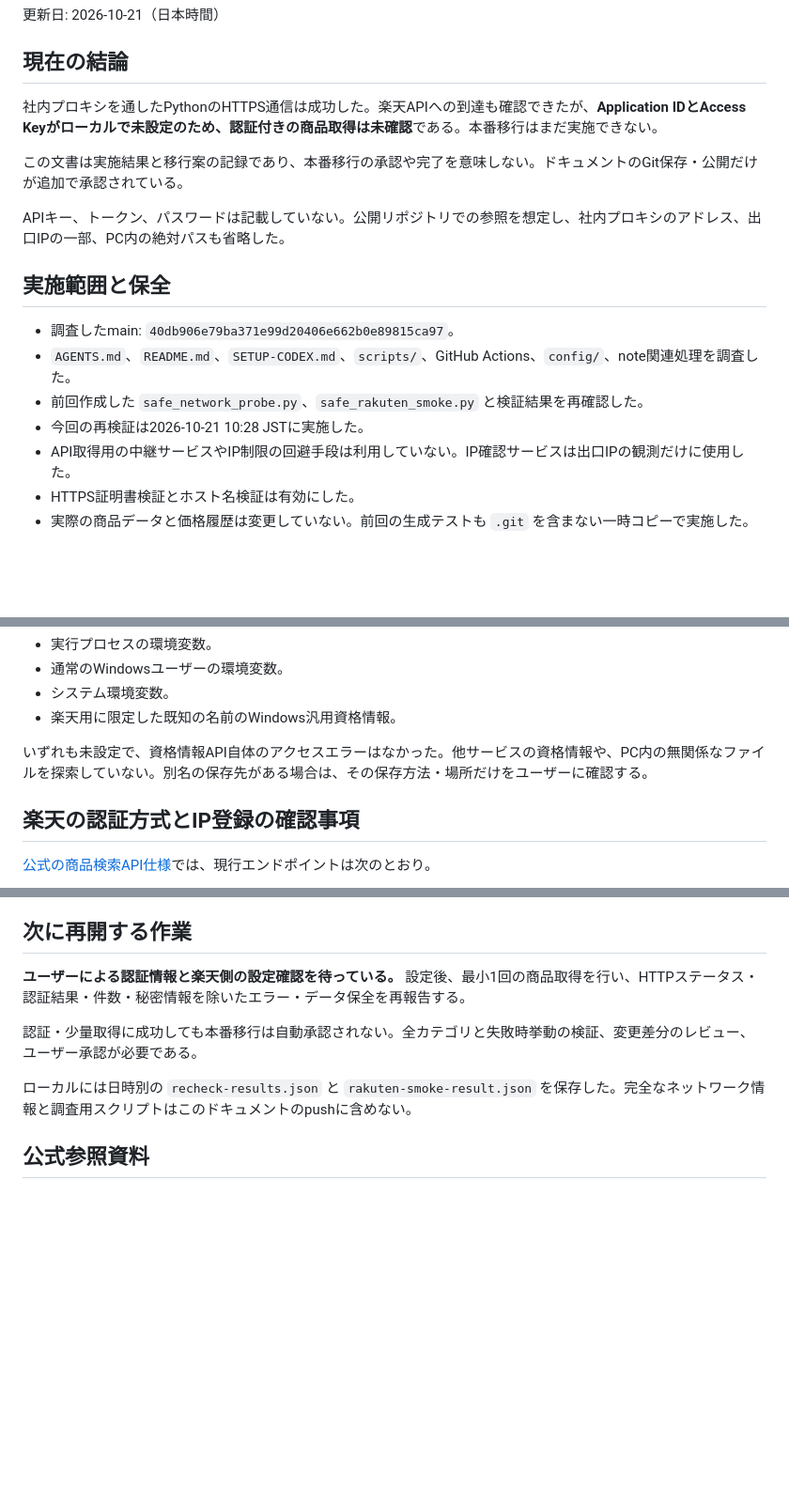
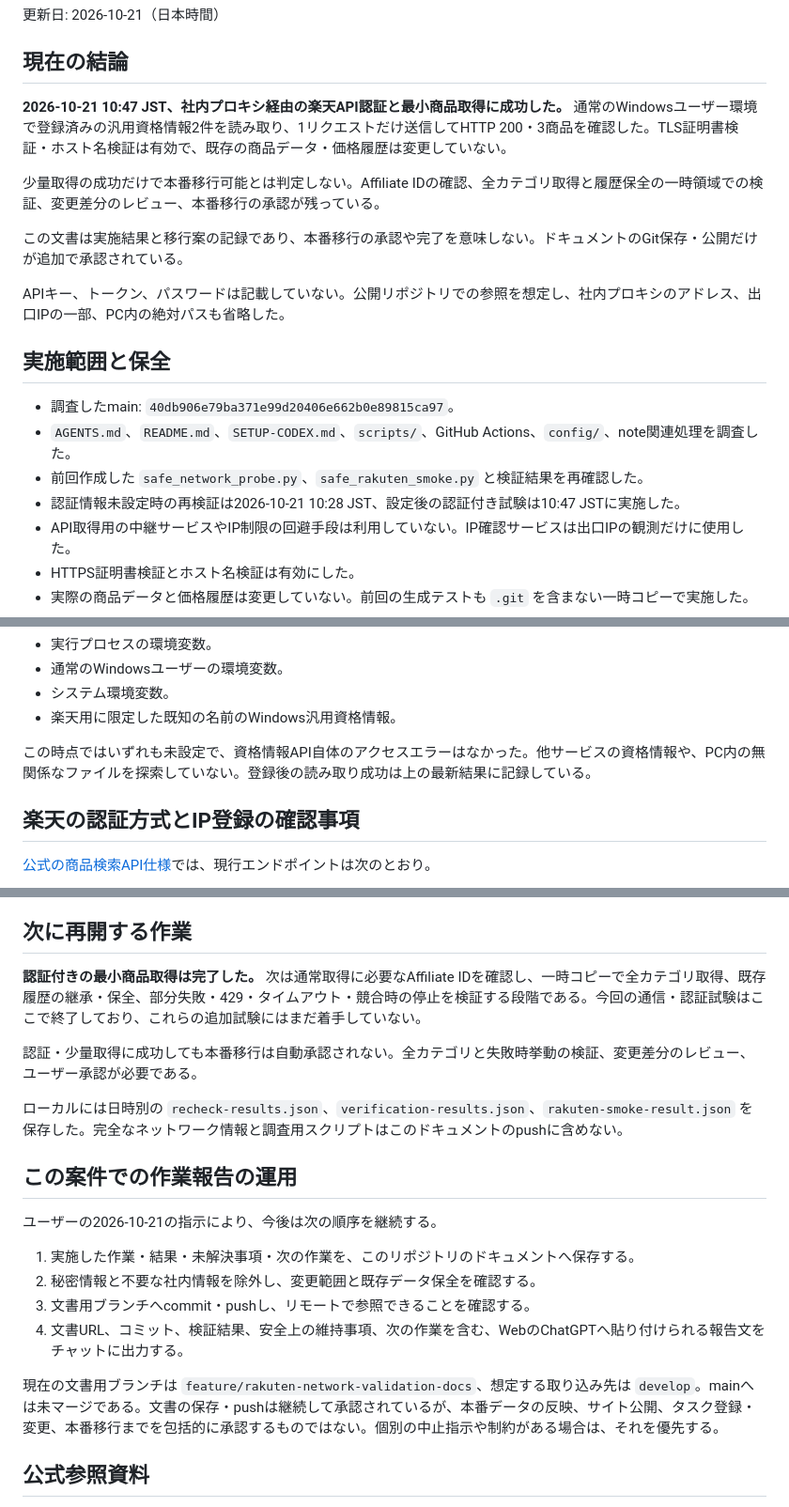
Before and after one commit to noranamani/noranamani-gadget-deals, a Markdown page: operations/rakuten-windows-network-validation.md, 3 parts joined by grey strips. Shown at 94% size. GitHub-like rendering; blank space fills up the shorter version.

Commit message:
docs: record successful Rakuten authentication smoke test

```diff
--- a/operations/rakuten-windows-network-validation.md
+++ b/operations/rakuten-windows-network-validation.md
@@ -4,7 +4,9 @@
 
 ## 現在の結論
 
-社内プロキシを通したPythonのHTTPS通信は成功した。楽天APIへの到達も確認できたが、**Application IDとAccess Keyがローカルで未設定のため、認証付きの商品取得は未確認**である。本番移行はまだ実施できない。
+**2026-10-21 10:47 JST、社内プロキシ経由の楽天API認証と最小商品取得に成功した。** 通常のWindowsユーザー環境で登録済みの汎用資格情報2件を読み取り、1リクエストだけ送信してHTTP 200・3商品を確認した。TLS証明書検証・ホスト名検証は有効で、既存の商品データ・価格履歴は変更していない。
+
+少量取得の成功だけで本番移行可能とは判定しない。Affiliate IDの確認、全カテゴリ取得と履歴保全の一時領域での検証、変更差分のレビュー、本番移行の承認が残っている。
 
 この文書は実施結果と移行案の記録であり、本番移行の承認や完了を意味しない。ドキュメントのGit保存・公開だけが追加で承認されている。
 
@@ -15,7 +17,7 @@ APIキー、トークン、パスワードは記載していない。公開リ
 - 調査したmain: `40db906e79ba371e99d20406e662b0e89815ca97`。
 - `AGENTS.md`、`README.md`、`SETUP-CODEX.md`、`scripts/`、GitHub Actions、`config/`、note関連処理を調査した。
 - 前回作成した `safe_network_probe.py`、`safe_rakuten_smoke.py` と検証結果を再確認した。
-- 今回の再検証は2026-10-21 10:28 JSTに実施した。
+- 認証情報未設定時の再検証は2026-10-21 10:28 JST、設定後の認証付き試験は10:47 JSTに実施した。
 - API取得用の中継サービスやIP制限の回避手段は利用していない。IP確認サービスは出口IPの観測だけに使用した。
 - HTTPS証明書検証とホスト名検証は有効にした。
 - 実際の商品データと価格履歴は変更していない。前回の生成テストも `.git` を含まない一時コピーで実施した。
@@ -54,7 +87,7 @@ Application IDとAccess Keyについて、値を表示せず以下を調べた
 - システム環境変数。
 - 楽天用に限定した既知の名前のWindows汎用資格情報。
 
-いずれも未設定で、資格情報API自体のアクセスエラーはなかった。他サービスの資格情報や、PC内の無関係なファイルを探索していない。別名の保存先がある場合は、その保存方法・場所だけをユーザーに確認する。
+この時点ではいずれも未設定で、資格情報API自体のアクセスエラーはなかった。他サービスの資格情報や、PC内の無関係なファイルを探索していない。登録後の読み取り成功は上の最新結果に記録している。
 
 ## 楽天の認証方式とIP登録の確認事項
 
@@ -187,11 +222,22 @@ IP登録の際は次を確認する。
 
 ## 次に再開する作業
 
-**ユーザーによる認証情報と楽天側の設定確認を待っている。** 設定後、最小1回の商品取得を行い、HTTPステータス・認証結果・件数・秘密情報を除いたエラー・データ保全を再報告する。
+**認証付きの最小商品取得は完了した。** 次は通常取得に必要なAffiliate IDを確認し、一時コピーで全カテゴリ取得、既存履歴の継承・保全、部分失敗・429・タイムアウト・競合時の停止を検証する段階である。今回の通信・認証試験はここで終了しており、これらの追加試験にはまだ着手していない。
 
 認証・少量取得に成功しても本番移行は自動承認されない。全カテゴリと失敗時挙動の検証、変更差分のレビュー、ユーザー承認が必要である。
 
-ローカルには日時別の `recheck-results.json` と `rakuten-smoke-result.json` を保存した。完全なネットワーク情報と調査用スクリプトはこのドキュメントのpushに含めない。
+ローカルには日時別の `recheck-results.json`、`verification-results.json`、`rakuten-smoke-result.json` を保存した。完全なネットワーク情報と調査用スクリプトはこのドキュメントのpushに含めない。
+
+## この案件での作業報告の運用
+
+ユーザーの2026-10-21の指示により、今後は次の順序を継続する。
+
+1. 実施した作業・結果・未解決事項・次の作業を、このリポジトリのドキュメントへ保存する。
+2. 秘密情報と不要な社内情報を除外し、変更範囲と既存データ保全を確認する。
+3. 文書用ブランチへcommit・pushし、リモートで参照できることを確認する。
+4. 文書URL、コミット、検証結果、安全上の維持事項、次の作業を含む、WebのChatGPTへ貼り付けられる報告文をチャットに出力する。
+
+現在の文書用ブランチは `feature/rakuten-network-validation-docs`、想定する取り込み先は `develop`。mainへは未マージである。文書の保存・pushは継続して承認されているが、本番データの反映、サイト公開、タスク登録・変更、本番移行までを包括的に承認するものではない。個別の中止指示や制約がある場合は、それを優先する。
 
 ## 公式参照資料
 
```
Also changed, not shown: other parts of operations/rakuten-windows-network-validation.md (+36 -3 lines).
